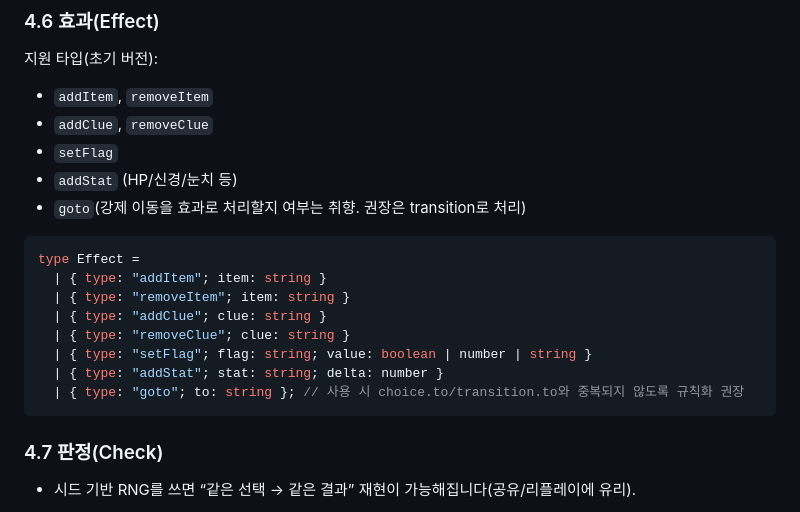
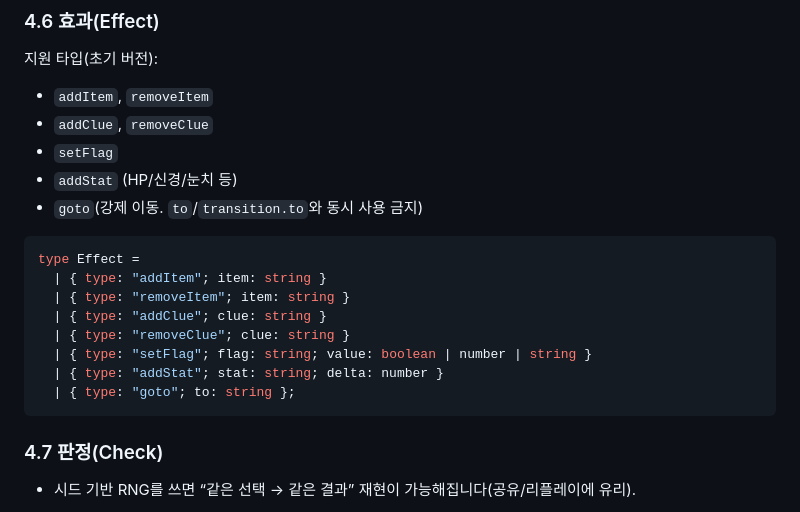
Before and after one commit to guraband/holiday-vides, a Markdown page: docs/PRD.md, the part around one of its changes. GitHub-like rendering.

````diff
--- a/docs/PRD.md
+++ b/docs/PRD.md
@@ -200,7 +209,7 @@ type Condition =
 - `addClue`, `removeClue`
 - `setFlag`
 - `addStat` (HP/신경/눈치 등)
-- `goto`(강제 이동을 효과로 처리할지 여부는 취향. 권장은 transition로 처리)
+- `goto`(강제 이동. `to`/`transition.to`와 동시 사용 금지)
 
 ```ts
 type Effect =
@@ -210,7 +219,7 @@ type Effect =
   | { type: "removeClue"; clue: string }
   | { type: "setFlag"; flag: string; value: boolean | number | string }
   | { type: "addStat"; stat: string; delta: number }
-  | { type: "goto"; to: string }; // 사용 시 choice.to/transition.to와 중복되지 않도록 규칙화 권장
+  | { type: "goto"; to: string };
 ```
 
 ### 4.7 판정(Check)
````
Also changed, not shown: other parts of docs/PRD.md (+83 -49 lines).
